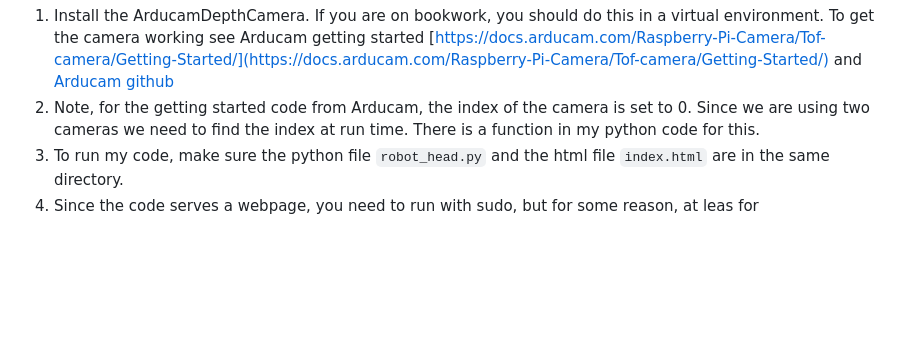
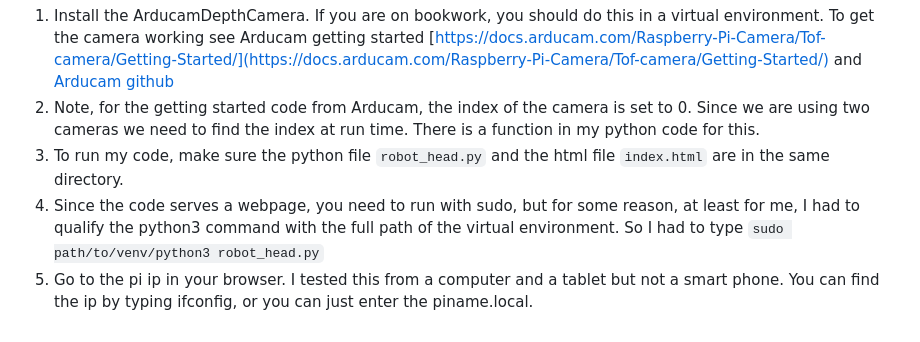
Before and after one commit to jonathanrandall/robot_head_pi, a Markdown page: README.md, the part around the change. Drawn GitHub-style; blank space fills up the shorter version.

````diff
--- a/README.md
+++ b/README.md
@@ -63,4 +63,5 @@ Get the code running.
 [Arducam github](https://github.com/ArduCAM/Arducam_tof_camera)
 2. Note, for the getting started code from Arducam, the index of the camera is set to 0. Since we are using two cameras we need to find the index at run time. There is a function in my python code for this.
 3. To run my code, make sure the python file ```robot_head.py``` and the html file ```index.html``` are in the same directory.
-4. Since the code serves a webpage, you need to run with sudo, but for some reason, at leas for
+4. Since the code serves a webpage, you need to run with sudo, but for some reason, at least for me, I had to qualify the python3 command with the full path of the virtual environment. So I had to type ```sudo path/to/venv/python3 robot_head.py```
+5. Go to the pi ip in your browser. I tested this from a computer and a tablet but not a smart phone. You can find the ip by typing ifconfig, or you can just enter the piname.local.
````
